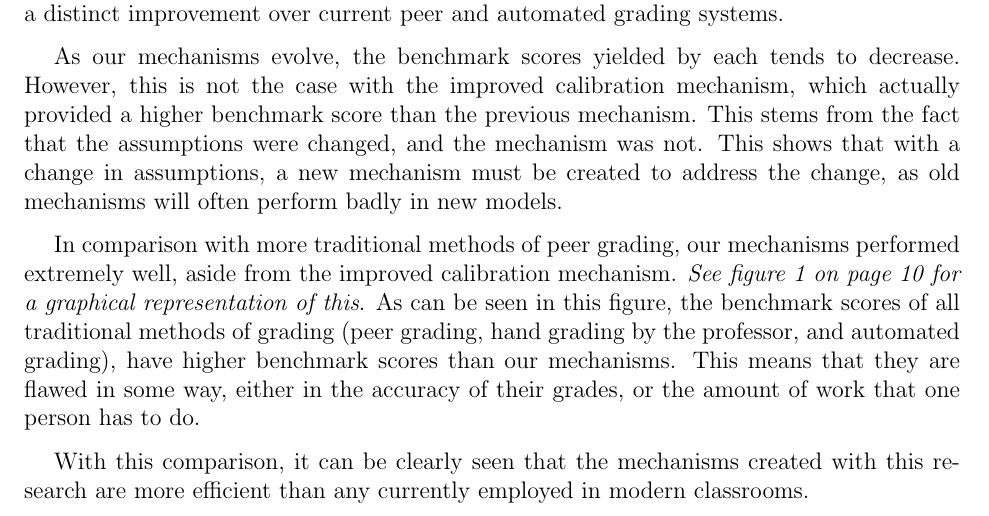
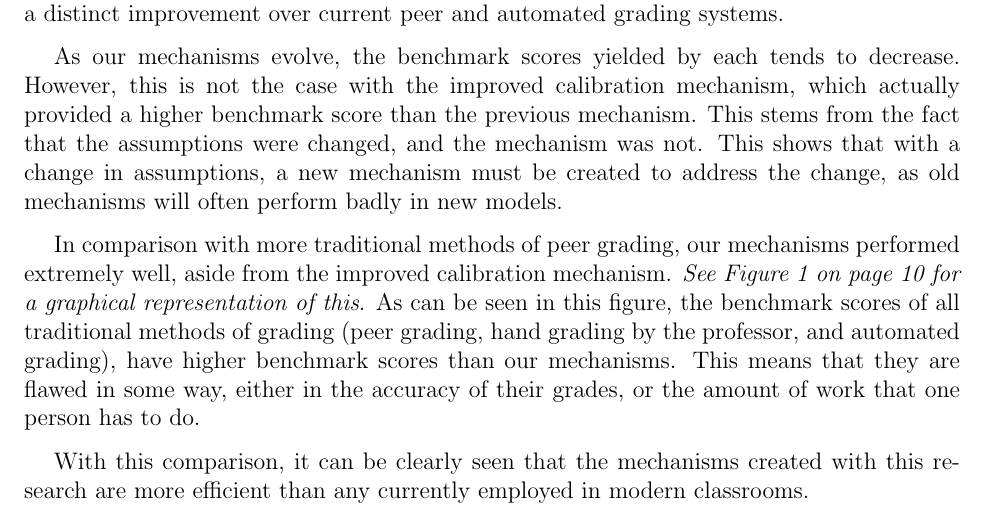
Before and after one commit to willy-vvu/primes, a LaTeX document (Primes Write up.tex): part of page 15 of 17, cut so that both start at the same text. Compiled offline with pdfLaTeX.

Commit message:
Re-compiled paper.

```diff
--- a/Primes Write up.tex
+++ b/Primes Write up.tex
@@ -258,7 +258,7 @@ Human judgment has always been superior to that of a machine, and this research
 
 As our mechanisms evolve, the benchmark scores yielded by each tends to decrease. However, this is not the case with the improved calibration mechanism, which actually provided a higher benchmark score than the previous mechanism. This stems from the fact that the assumptions were changed, and the mechanism was not. This shows that with a change in assumptions, a new mechanism must be created to address the change, as old mechanisms will often perform badly in new models.
 
-In comparison with more traditional methods of peer grading, our mechanisms performed extremely well, aside from the improved calibration mechanism. \emph{See figure~\ref{fig:comparison} on page~\pageref{fig:comparison} for a graphical representation of this}. As can be seen in this figure, the benchmark scores of all traditional methods of grading (peer grading, hand grading by the professor, and automated grading), have higher benchmark scores than our mechanisms. This means that they are flawed in some way, either in the accuracy of their grades, or the amount of work that one person has to do.
+In comparison with more traditional methods of peer grading, our mechanisms performed extremely well, aside from the improved calibration mechanism. \emph{See Figure~\ref{fig:comparison} on page~\pageref{fig:comparison} for a graphical representation of this}. As can be seen in this figure, the benchmark scores of all traditional methods of grading (peer grading, hand grading by the professor, and automated grading), have higher benchmark scores than our mechanisms. This means that they are flawed in some way, either in the accuracy of their grades, or the amount of work that one person has to do.
 
 With this comparison, it can be clearly seen that the mechanisms created with this research are more efficient than any currently employed in modern classrooms.
 
```
Also changed, not shown: Primes Write up.pdf.
